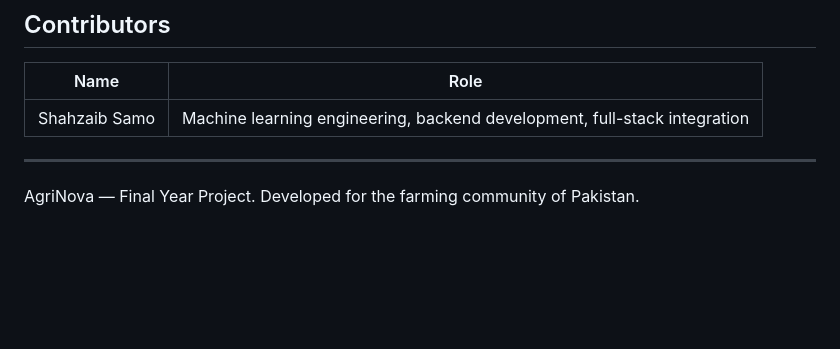
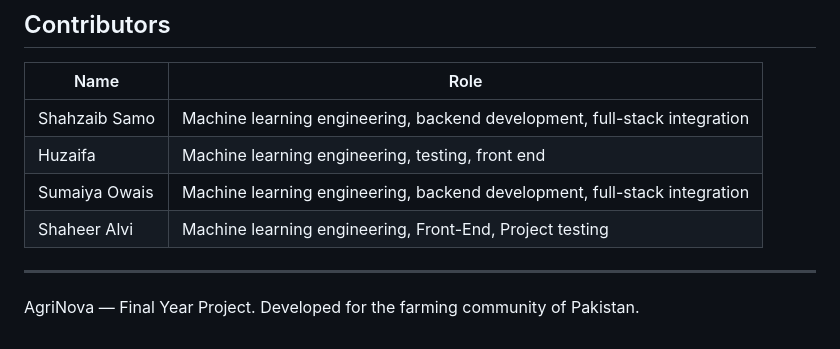
Before and after one commit to shahzaibsamo12/FYP-AgriNova, a Markdown page: README.md, the part around the change. Rendered like a GitHub page; blank space fills up the shorter version.

Commit message:
Update README.md
readme

```diff
--- a/README.md
+++ b/README.md
@@ -588,6 +588,10 @@ All configurable values are centralised in `config.py`.
 | Name | Role |
 | --- | --- |
 | Shahzaib Samo | Machine learning engineering, backend development, full-stack integration |
+| Huzaifa | Machine learning engineering, testing, front end |
+| Sumaiya Owais | Machine learning engineering, backend development, full-stack integration |
+| Shaheer Alvi | Machine learning engineering, Front-End, Project testing |
+
 
 ---
 
```
